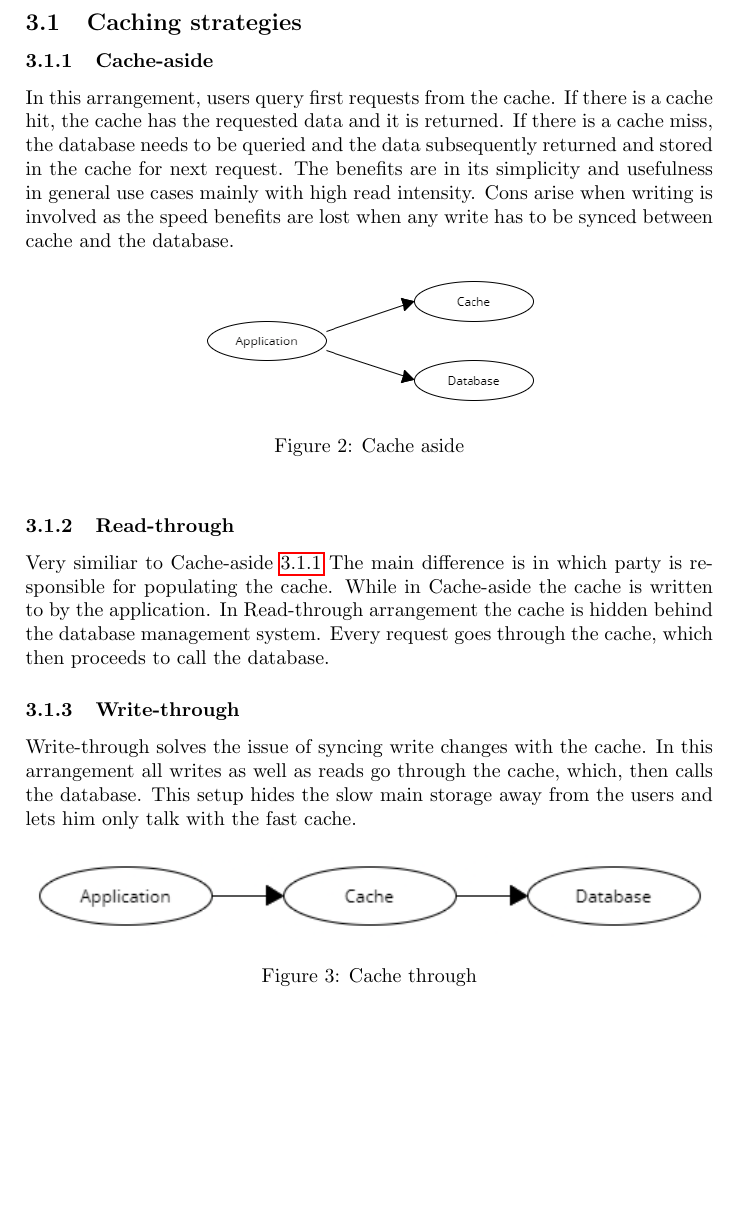
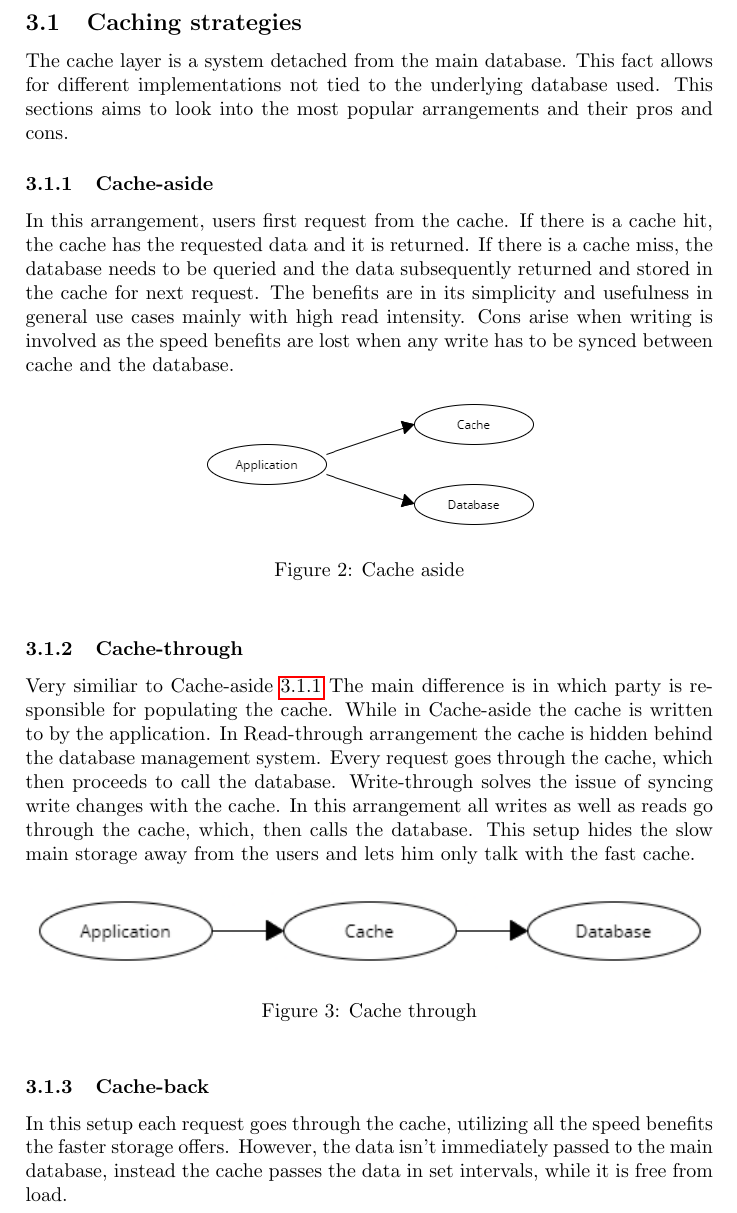
Before and after one commit to efficient-retrieval/MIP-clanok, a LaTeX paper (clanok.tex): part of page 3 of 5 before the commit and part of page 3 of 4 after it, cut so that both start at the same text, the shorter picture padded with empty space. Compiled offline with pdfLaTeX.

Commit message:
SCRUM-31 add diagram sources

```diff
--- a/clanok.tex
+++ b/clanok.tex
@@ -73,10 +73,11 @@ https://www.sciencedirect.com/science/article/abs/pii/0164121288900040
 In every system each record is accessed with varying frequency. This fact is leveraged by caching. Caching layer makes for even faster retrieval of the most used records. The most queried records are stored in a temporary memory with faster read speeds than the main larger memory. This helps reduce time as well as the stress on the main storage. \cite{10.1145/3009837.3009891}
 
 \subsection{Caching strategies}
+The cache layer is a system detached from the main database. This fact allows for different implementations not tied to the underlying database used. This sections aims to look into the most popular arrangements and their pros and cons. % TODO: link prisma and aws database manuals
 
 \subsubsection{Cache-aside}
 \label{sec:cache-aside}
-In this arrangement, users query first requests from the cache. If there is a cache hit, the cache has the requested data and it is returned. If there is a cache miss, the database needs to be queried and the data subsequently returned and stored in the cache for next request. The benefits are in its simplicity and usefulness in general use cases mainly with high read intensity.
+In this arrangement, users first request from the cache. If there is a cache hit, the cache has the requested data and it is returned. If there is a cache miss, the database needs to be queried and the data subsequently returned and stored in the cache for next request. The benefits are in its simplicity and usefulness in general use cases mainly with high read intensity.
 % read-heavy workloads Fit for search engines.
 Cons arise when writing is involved as the speed benefits are lost when any write has to be synced between cache and the database.
 % TODO: diagram
@@ -89,11 +90,8 @@ Cons arise when writing is involved as the speed benefits are lost when any writ
 \end{figure}
 
 % TODO: change to cache through - merge read and write
-\subsubsection{Read-through}
-Very similiar to Cache-aside \ref{sec:cache-aside} The main difference is in which party is responsible for populating the cache. While in Cache-aside the cache is written to by the application. In Read-through arrangement the cache is hidden behind the database management system. Every request goes through the cache, which then proceeds to call the database.
-
-\subsubsection{Write-through}
-Write-through solves the issue of syncing write changes with the cache. In this arrangement all writes as well as reads go through the cache, which, then calls the database. This setup hides the slow main storage away from the users and lets him only talk with the fast cache.
+\subsubsection{Cache-through}
+Very similiar to Cache-aside \ref{sec:cache-aside} The main difference is in which party is responsible for populating the cache. While in Cache-aside the cache is written to by the application. In Read-through arrangement the cache is hidden behind the database management system. Every request goes through the cache, which then proceeds to call the database. Write-through solves the issue of syncing write changes with the cache. In this arrangement all writes as well as reads go through the cache, which, then calls the database. This setup hides the slow main storage away from the users and lets him only talk with the fast cache.
 
 \begin{figure}[h]
     \centering
@@ -101,6 +99,9 @@ Write-through solves the issue of syncing write changes with the cache. In this
     \caption{Cache through}
     \label{fig:cache-through}
 \end{figure}
+
+\subsubsection{Cache-back}
+In this setup each request goes through the cache, utilizing all the speed benefits the faster storage offers. However, the data isn't immediately passed to the main database, instead the cache passes the data in set intervals, while it is free from load.
 
 \begin{figure}[h]
     \centering
```
Also changed, not shown: clanok.tex (3 more changed lines).
